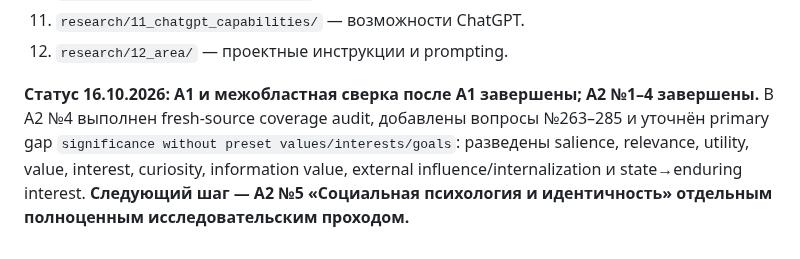
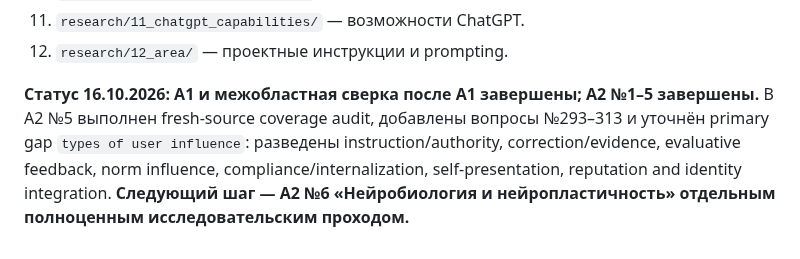
Before and after one commit to iliya1947/Major_Renov2, a Markdown page: docs/identity-experiment/03_RESEARCH.md, the part around the change. Rendered like a GitHub page.

Commit message:
Advance research status to A2 area 6

```diff
--- a/docs/identity-experiment/03_RESEARCH.md
+++ b/docs/identity-experiment/03_RESEARCH.md
@@ -96,4 +96,4 @@
 11. `research/11_chatgpt_capabilities/` — возможности ChatGPT.
 12. `research/12_area/` — проектные инструкции и prompting.
 
-**Статус 16.10.2026:** **A1 и межобластная сверка после A1 завершены; A2 №1–4 завершены.** В A2 №4 выполнен fresh-source coverage audit, добавлены вопросы №263–285 и уточнён primary gap `significance without preset values/interests/goals`: разведены salience, relevance, utility, value, interest, curiosity, information value, external influence/internalization и state→enduring interest. **Следующий шаг — A2 №5 «Социальная психология и идентичность» отдельным полноценным исследовательским проходом.**
+**Статус 16.10.2026:** **A1 и межобластная сверка после A1 завершены; A2 №1–5 завершены.** В A2 №5 выполнен fresh-source coverage audit, добавлены вопросы №293–313 и уточнён primary gap `types of user influence`: разведены instruction/authority, correction/evidence, evaluative feedback, norm influence, compliance/internalization, self-presentation, reputation and identity integration. **Следующий шаг — A2 №6 «Нейробиология и нейропластичность» отдельным полноценным исследовательским проходом.**
```
